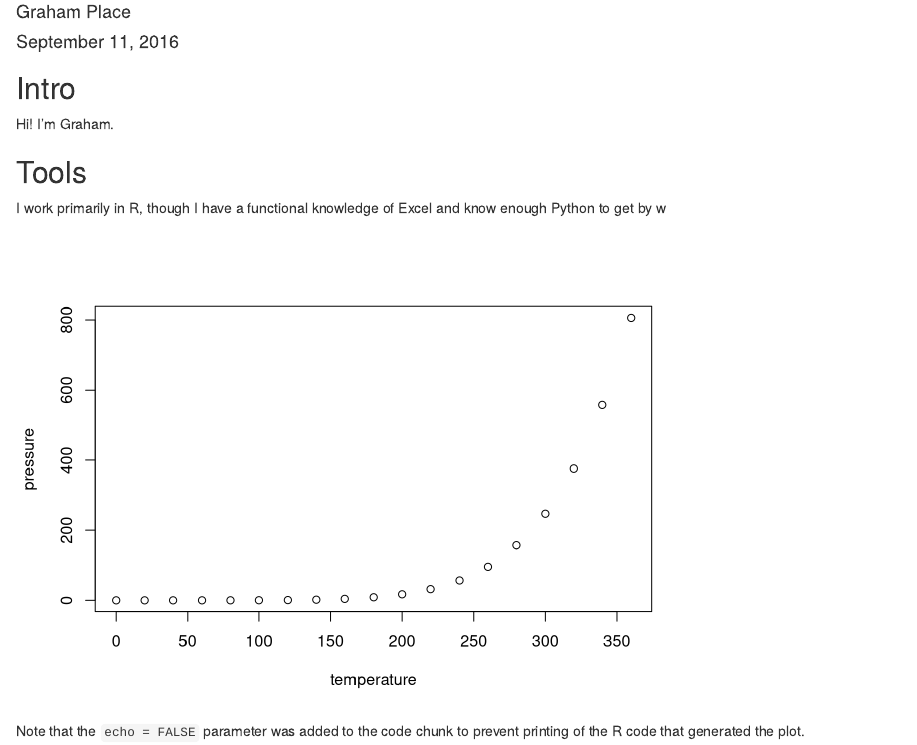
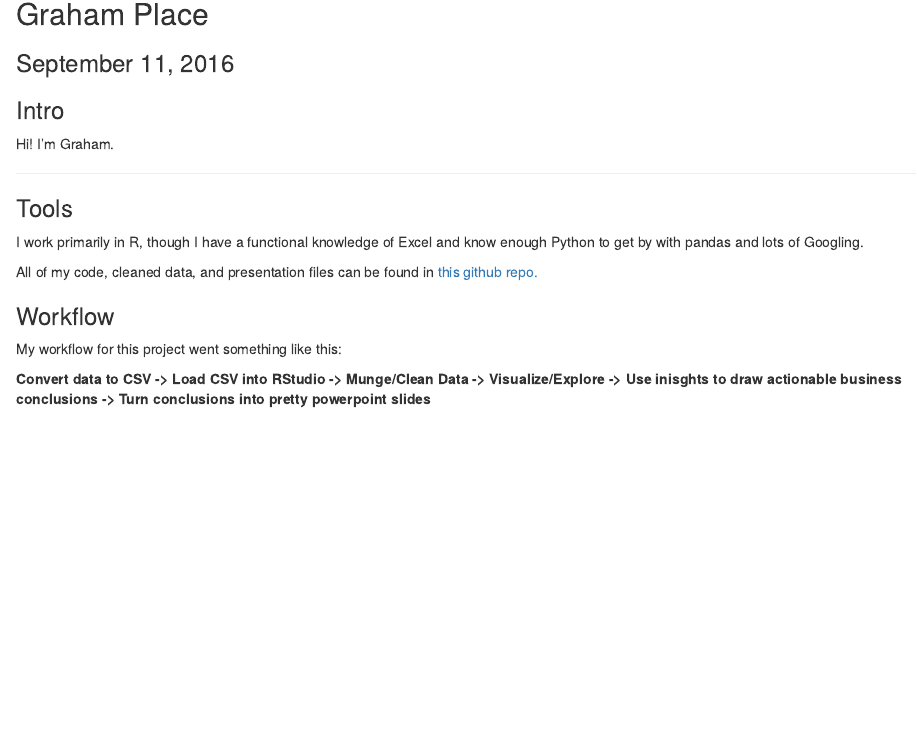
Before and after one commit to grahamplace/zappos_analytics_challenge, an R Markdown document (README.Rmd): the page in a window 1100 px wide, from 70 px down before the commit and from 80 px down after it, so that both start at the same text. Rendered offline with R 4.5, knitr and Pandoc, with nearby package versions.

Commit message:
update readme

````diff
--- a/README.Rmd
+++ b/README.Rmd
@@ -7,16 +2,22 @@ output: html_document
+## Graham Place
+### September 11, 2016
 
 ```{r setup, include=FALSE}
 knitr::opts_chunk$set(echo = TRUE)
 ```
 
-## Intro
+### Intro
 Hi! I'm Graham.
 
-## Tools
-I work primarily in R, though I have a functional knowledge of Excel and know enough Python to get by w
+***
 
-```{r pressure, echo=FALSE}
-plot(pressure)
-```
+### Tools
+I work primarily in R, though I have a functional knowledge of Excel and know enough Python to get by with pandas and lots of Googling.
 
-Note that the `echo = FALSE` parameter was added to the code chunk to prevent printing of the R code that generated the plot.
+All of my code, cleaned data, and presentation files can be found in [this github repo.](https://github.com/grahamplace/zappos_analytics_challenge)
+
+### Workflow
+
+My workflow for this project went something like this:
+
+**Convert data to CSV -> Load CSV into RStudio -> Munge/Clean Data -> Visualize/Explore -> Use inisghts to draw actionable business conclusions -> Turn conclusions into pretty powerpoint slides **
````
Also changed, not shown: README.html (added), README.Rmd (7 more changed lines).
